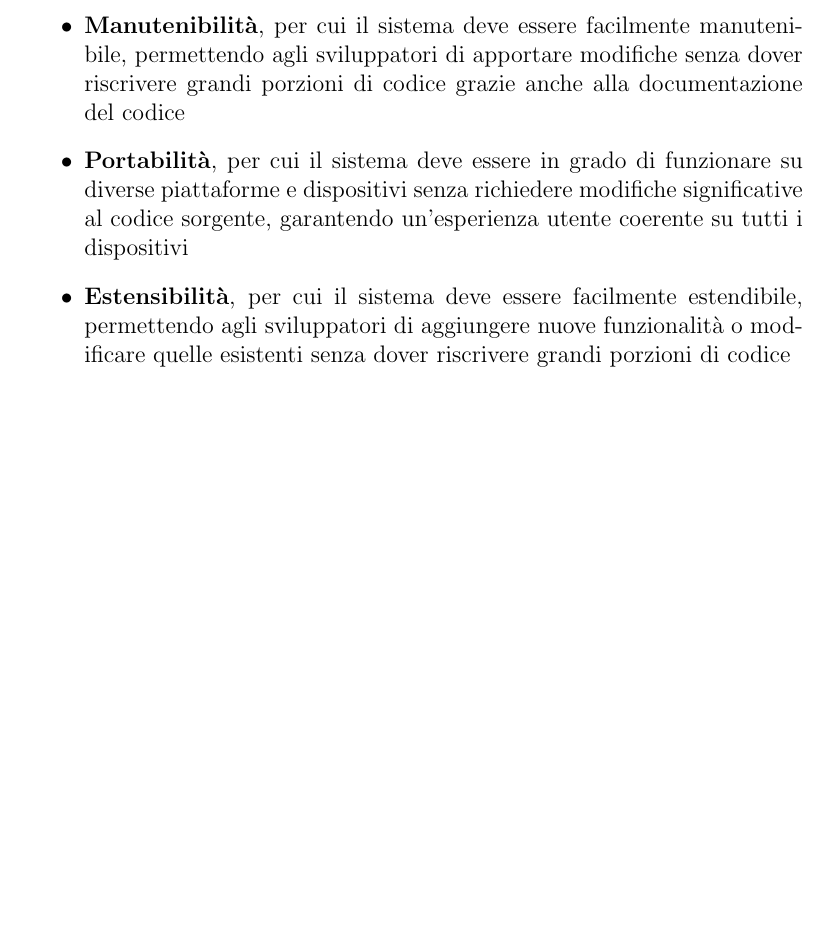
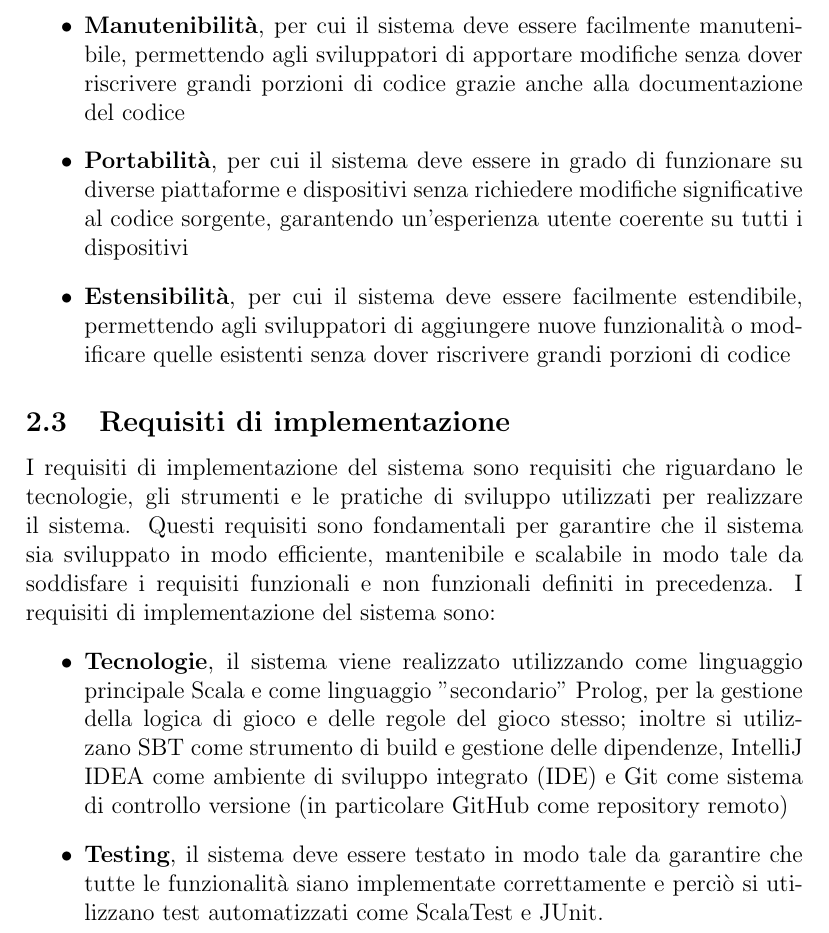
Before and after one commit to sevetom/PPS-24-ScalaParty, a LaTeX paper (report/scala-party-report.tex, which reads report/sections/subsections/implementation-requirements.tex): part of page 5 of 5, cut so that both start at the same text, the shorter picture padded with empty space. Compiled offline with pdfLaTeX.

Commit message:
docs: add implementation requirements section to requirement specification

```diff
--- /dev/null
+++ b/report/sections/subsections/implementation-requirements.tex
@@ -0,0 +1,13 @@
+\subsection{Requisiti di implementazione} \label{subsec:implementation_requirements}
+I requisiti di implementazione del sistema sono requisiti che riguardano le tecnologie, gli strumenti e le pratiche di sviluppo
+utilizzati per realizzare il sistema. Questi requisiti sono fondamentali per garantire che il sistema sia sviluppato in modo
+efficiente, mantenibile e scalabile in modo tale da soddisfare i requisiti funzionali e non funzionali definiti in precedenza.
+I requisiti di implementazione del sistema sono:
+\begin{itemize}
+    \item \textbf{Tecnologie}, il sistema viene realizzato utilizzando come linguaggio principale Scala e come
+    linguaggio "secondario" Prolog, per la gestione della logica di gioco e delle regole del gioco stesso; inoltre si utilizzano
+    SBT come strumento di build e gestione delle dipendenze, IntelliJ IDEA come ambiente di sviluppo integrato (IDE) e Git come
+    sistema di controllo versione (in particolare GitHub come repository remoto)
+    \item \textbf{Testing}, il sistema deve essere testato in modo tale da garantire che tutte le funzionalità siano implementate
+    correttamente e perciò si utilizzano test automatizzati come ScalaTest e JUnit.
+\end{itemize}
```
Also changed, not shown: report/sections/requirement-specification.tex (+1 -0 lines).
